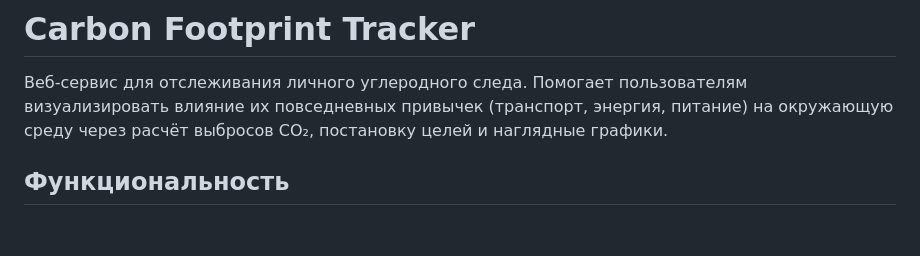
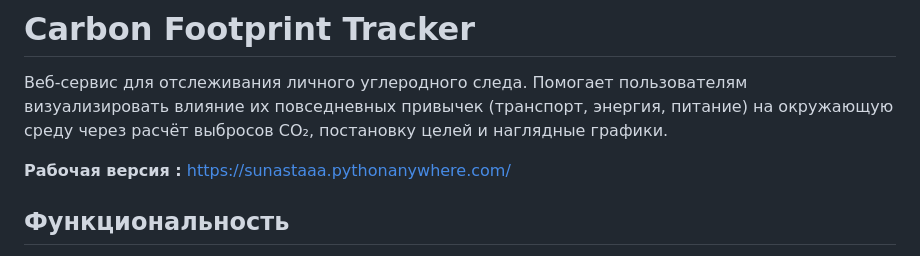
Before and after one commit to sunastaaa/carbon-footprint-tracker, a Markdown page: README.md, the part around the change. Drawn GitHub-style; blank space fills up the shorter version.

Commit message:
Update README.md
docs: add working site link to README

```diff
--- a/README.md
+++ b/README.md
@@ -1,6 +1,8 @@
 # Carbon Footprint Tracker
 
 Веб-сервис для отслеживания личного углеродного следа. Помогает пользователям визуализировать влияние их повседневных привычек (транспорт, энергия, питание) на окружающую среду через расчёт выбросов CO₂, постановку целей и наглядные графики.
+
+**Рабочая версия :** [https://sunastaaa.pythonanywhere.com/](https://sunastaaa.pythonanywhere.com/)
 
 ## Функциональность
 
```
